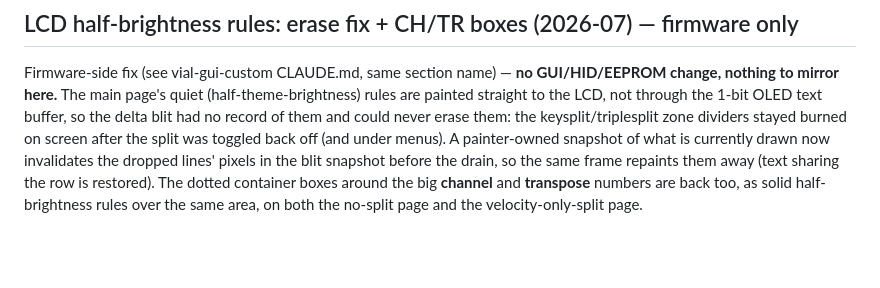
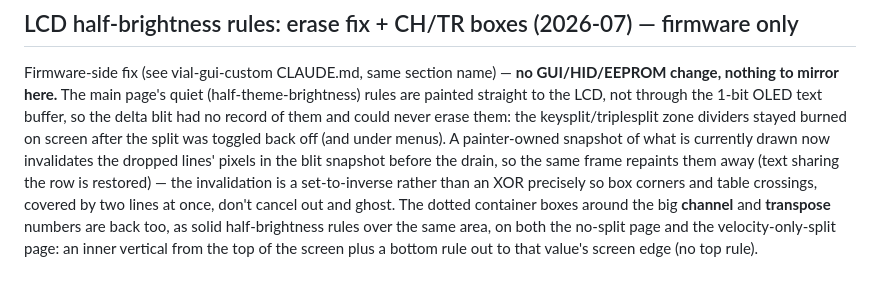
Before and after one commit to curltonkeyboards/GUI-Public, a Markdown page: CLAUDE.md, the part around the change. Rendered like a GitHub page; blank space fills up the shorter version.

Commit message:
Update LCD half-brightness rule note (corner clearing, box shape)
Firmware-side follow-up (see vial-gui-custom): the erase now uses an
idempotent set-to-inverse so box corners and table crossings -- covered by two
lines at once -- clear instead of cancelling out, and the CH/TR boxes drop
their top rule in favour of a vertical reaching the top of the screen.
Knowledge-base note only.

Co-Authored-By: Claude Opus 5 <noreply@anthropic.com>
Claude-Session: https://claude.ai/code/session_01HWRXSoZAkVLMhojNTmhcaM

```diff
--- a/CLAUDE.md
+++ b/CLAUDE.md
@@ -1534,6 +1534,10 @@ erase them: the keysplit/triplesplit zone dividers stayed burned on screen after
 the split was toggled back off (and under menus). A painter-owned snapshot of
 what is currently drawn now invalidates the dropped lines' pixels in the blit
 snapshot before the drain, so the same frame repaints them away (text sharing
-the row is restored). The dotted container boxes around the big **channel** and
-**transpose** numbers are back too, as solid half-brightness rules over the same
-area, on both the no-split page and the velocity-only-split page.
+the row is restored) — the invalidation is a set-to-inverse rather than an XOR
+precisely so box corners and table crossings, covered by two lines at once,
+don't cancel out and ghost. The dotted container boxes around the big
+**channel** and **transpose** numbers are back too, as solid half-brightness
+rules over the same area, on both the no-split page and the
+velocity-only-split page: an inner vertical from the top of the screen plus a
+bottom rule out to that value's screen edge (no top rule).
```
